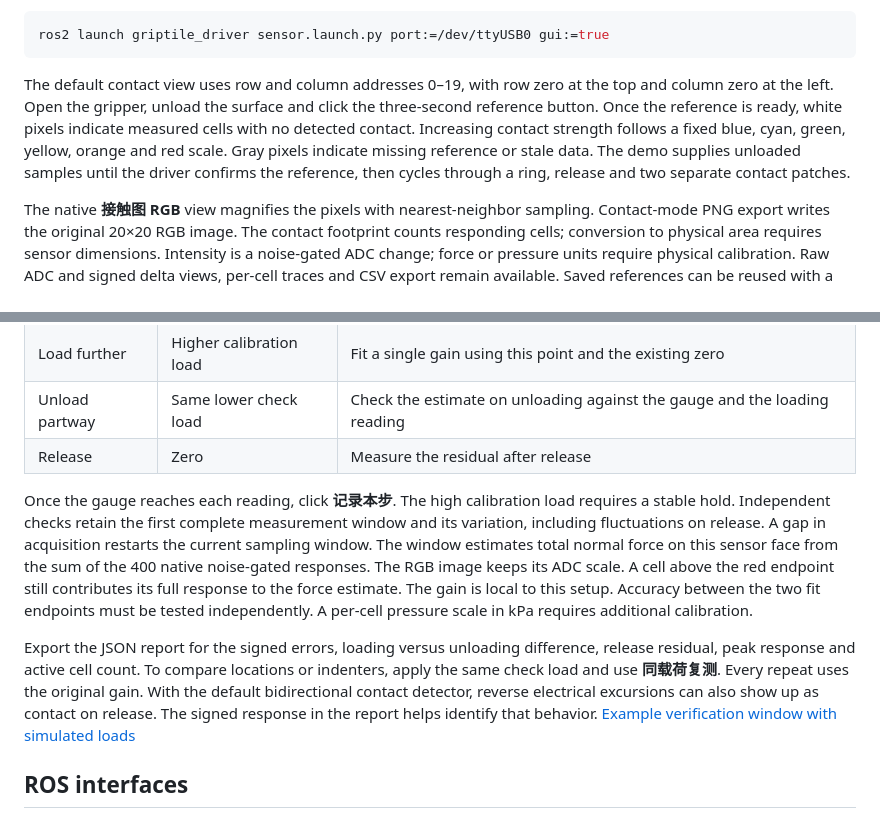
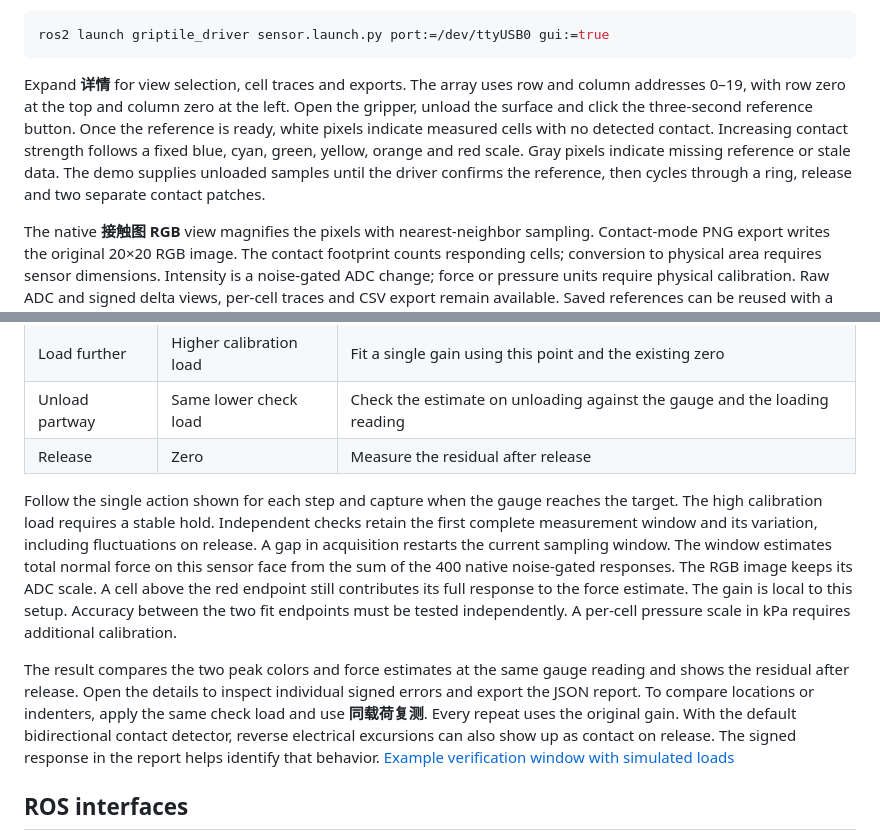
Before and after one commit to yanglei18/griptile_driver, a Markdown page: docs/README.en.md, 2 parts joined by grey strips. GitHub-like rendering.

Commit message:
Focus the live tactile viewer on contact and release

````diff
--- a/docs/README.en.md
+++ b/docs/README.en.md
@@ -29,7 +29,7 @@ For a real sensor, substitute its serial path below. A stable symlink under `/de
 ros2 launch griptile_driver sensor.launch.py port:=/dev/ttyUSB0 gui:=true
 ```
 
-The default contact view uses row and column addresses 0–19, with row zero at the top and column zero at the left. Open the gripper, unload the surface and click the three-second reference button. Once the reference is ready, white pixels indicate measured cells with no detected contact. Increasing contact strength follows a fixed blue, cyan, green, yellow, orange and red scale. Gray pixels indicate missing reference or stale data. The demo supplies unloaded samples until the driver confirms the reference, then cycles through a ring, release and two separate contact patches.
+Expand **详情** for view selection, cell traces and exports. The array uses row and column addresses 0–19, with row zero at the top and column zero at the left. Open the gripper, unload the surface and click the three-second reference button. Once the reference is ready, white pixels indicate measured cells with no detected contact. Increasing contact strength follows a fixed blue, cyan, green, yellow, orange and red scale. Gray pixels indicate missing reference or stale data. The demo supplies unloaded samples until the driver confirms the reference, then cycles through a ring, release and two separate contact patches.
 
 The native **接触图 RGB** view magnifies the pixels with nearest-neighbor sampling. Contact-mode PNG export writes the original 20×20 RGB image. The contact footprint counts responding cells; conversion to physical area requires sensor dimensions. Intensity is a noise-gated ADC change; force or pressure units require physical calibration. Raw ADC and signed delta views, per-cell traces and CSV export remain available. Saved references can be reused with a verified matching device and layout.
 
@@ -54,9 +54,9 @@ Align a force gauge with the normal to the sensing face and keep the indenter an
 | Unload partway | Same lower check load | Check the estimate on unloading against the gauge and the loading reading |
 | Release | Zero | Measure the residual after release |
 
-Once the gauge reaches each reading, click **记录本步**. The high calibration load requires a stable hold. Independent checks retain the first complete measurement window and its variation, including fluctuations on release. A gap in acquisition restarts the current sampling window. The window estimates total normal force on this sensor face from the sum of the 400 native noise-gated responses. The RGB image keeps its ADC scale. A cell above the red endpoint still contributes its full response to the force estimate. The gain is local to this setup. Accuracy between the two fit endpoints must be tested independently. A per-cell pressure scale in kPa requires additional calibration.
+Follow the single action shown for each step and capture when the gauge reaches the target. The high calibration load requires a stable hold. Independent checks retain the first complete measurement window and its variation, including fluctuations on release. A gap in acquisition restarts the current sampling window. The window estimates total normal force on this sensor face from the sum of the 400 native noise-gated responses. The RGB image keeps its ADC scale. A cell above the red endpoint still contributes its full response to the force estimate. The gain is local to this setup. Accuracy between the two fit endpoints must be tested independently. A per-cell pressure scale in kPa requires additional calibration.
 
-Export the JSON report for the signed errors, loading versus unloading difference, release residual, peak response and active cell count. To compare locations or indenters, apply the same check load and use **同载荷复测**. Every repeat uses the original gain. With the default bidirectional contact detector, reverse electrical excursions can also show up as contact on release. The signed response in the report helps identify that behavior. [Example verification window with simulated loads](known-load-check.png)
+The result compares the two peak colors and force estimates at the same gauge reading and shows the residual after release. Open the details to inspect individual signed errors and export the JSON report. To compare locations or indenters, apply the same check load and use **同载荷复测**. Every repeat uses the original gain. With the default bidirectional contact detector, reverse electrical excursions can also show up as contact on release. The signed response in the report helps identify that behavior. [Example verification window with simulated loads](known-load-check.png)
 
 ## ROS interfaces
 
````
Also changed, not shown: CHANGELOG.md (+1 -0 lines), README.md (+4 -4 lines), docs/known-load-check.png, docs/viewer-demo.png, 5 other files.
